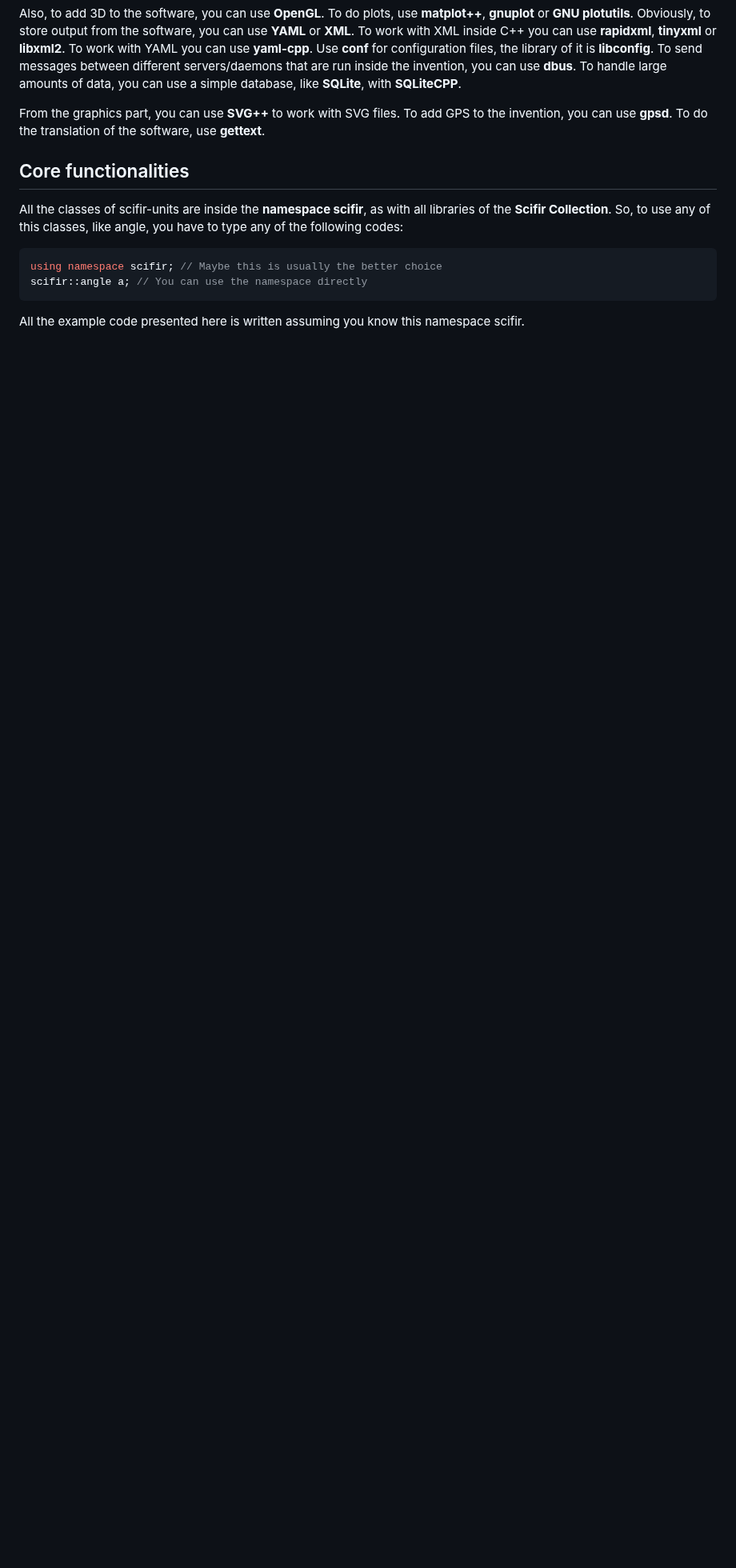
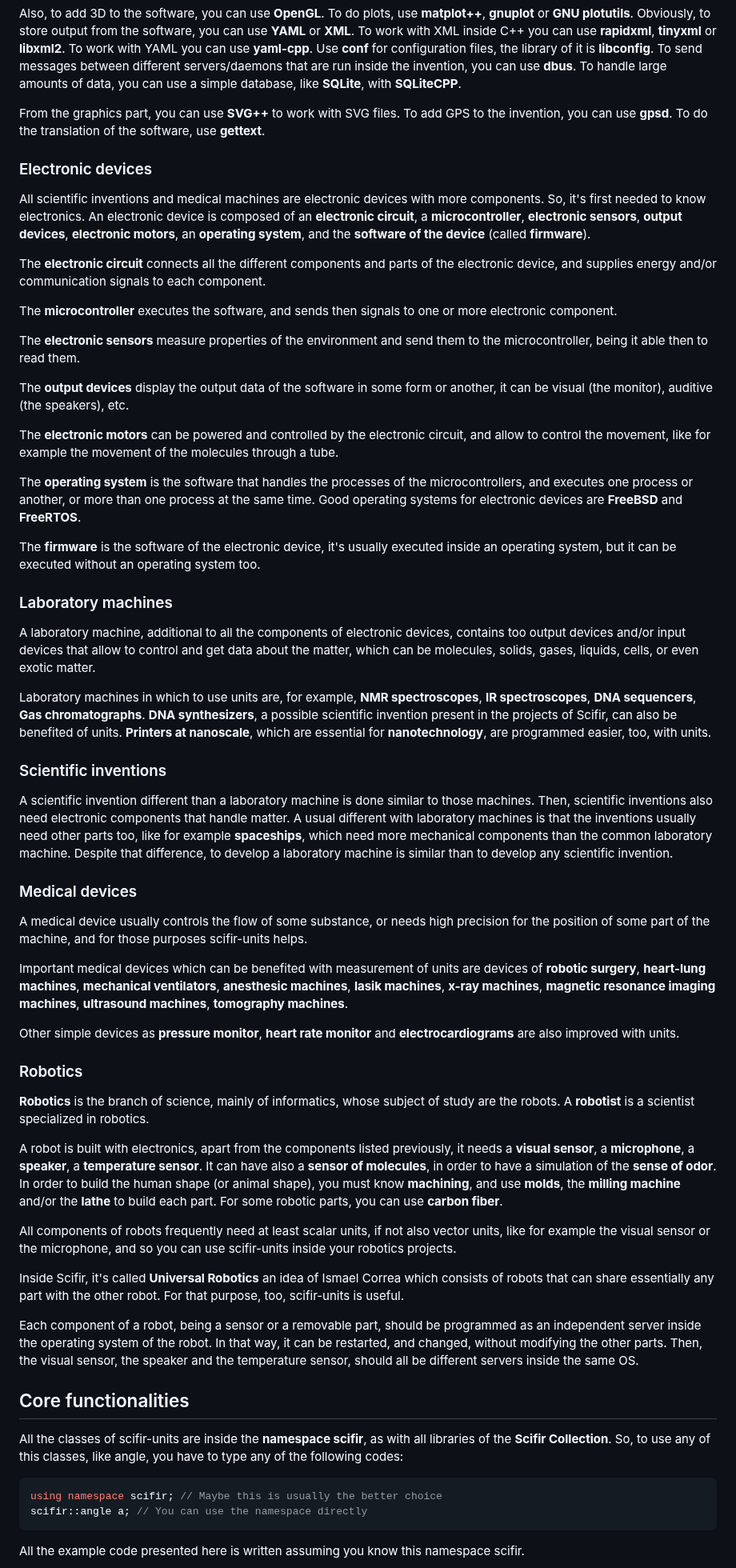
Before and after one commit to scifir/scifir-units, a Markdown page: README.md, the part around the change. Shown at 80% size. GitHub-like rendering; blank space fills up the shorter version.

Commit message:
File README.md updated with information of how to use the library of units with scientific and medical projects

```diff
--- a/README.md
+++ b/README.md
@@ -302,6 +302,54 @@ To build a desktop application that connects remotely with the invention, use al
 Also, to add 3D to the software, you can use **OpenGL**. To do plots, use **matplot++**, **gnuplot** or **GNU plotutils**. Obviously, to store output from the software, you can use **YAML** or **XML**. To work with XML inside C++ you can use **rapidxml**, **tinyxml** or **libxml2**. To work with YAML you can use **yaml-cpp**. Use **conf** for configuration files, the library of it is **libconfig**. To send messages between different servers/daemons that are run inside the invention, you can use **dbus**. To handle large amounts of data, you can use a simple database, like **SQLite**, with **SQLiteCPP**.
 
 From the graphics part, you can use **SVG++** to work with SVG files. To add GPS to the invention, you can use **gpsd**. To do the translation of the software, use **gettext**.
+
+### Electronic devices
+
+All scientific inventions and medical machines are electronic devices with more components. So, it's first needed to know electronics. An electronic device is composed of an **electronic circuit**, a **microcontroller**, **electronic sensors**, **output devices**, **electronic motors**, an **operating system**, and the **software of the device** (called **firmware**).
+
+The **electronic circuit** connects all the different components and parts of the electronic device, and supplies energy and/or communication signals to each component.
+
+The **microcontroller** executes the software, and sends then signals to one or more electronic component.
+
+The **electronic sensors** measure properties of the environment and send them to the microcontroller, being it able then to read them.
+
+The **output devices** display the output data of the software in some form or another, it can be visual (the monitor), auditive (the speakers), etc.
+
+The **electronic motors** can be powered and controlled by the electronic circuit, and allow to control the movement, like for example the movement of the molecules through a tube.
+
+The **operating system** is the software that handles the processes of the microcontrollers, and executes one process or another, or more than one process at the same time. Good operating systems for electronic devices are **FreeBSD** and **FreeRTOS**.
+
+The **firmware** is the software of the electronic device, it's usually executed inside an operating system, but it can be executed without an operating system too.
+
+### Laboratory machines
+
+A laboratory machine, additional to all the components of electronic devices, contains too output devices and/or input devices that allow to control and get data about the matter, which can be molecules, solids, gases, liquids, cells, or even exotic matter.
+
+Laboratory machines in which to use units are, for example, **NMR spectroscopes**, **IR spectroscopes**, **DNA sequencers**, **Gas chromatographs**. **DNA synthesizers**, a possible scientific invention present in the projects of Scifir, can also be benefited of units. **Printers at nanoscale**, which are essential for **nanotechnology**, are programmed easier, too, with units.
+
+### Scientific inventions
+
+A scientific invention different than a laboratory machine is done similar to those machines. Then, scientific inventions also need electronic components that handle matter. A usual different with laboratory machines is that the inventions usually need other parts too, like for example **spaceships**, which need more mechanical components than the common laboratory machine. Despite that difference, to develop a laboratory machine is similar than to develop any scientific invention.
+
+### Medical devices
+
+A medical device usually controls the flow of some substance, or needs high precision for the position of some part of the machine, and for those purposes scifir-units helps.
+
+Important medical devices which can be benefited with measurement of units are devices of **robotic surgery**, **heart-lung machines**, **mechanical ventilators**, **anesthesic machines**, **lasik machines**, **x-ray machines**, **magnetic resonance imaging machines**, **ultrasound machines**, **tomography machines**.
+
+Other simple devices as **pressure monitor**, **heart rate monitor** and **electrocardiograms** are also improved with units.
+
+### Robotics
+
+**Robotics** is the branch of science, mainly of informatics, whose subject of study are the robots. A **robotist** is a scientist specialized in robotics.
+
+A robot is built with electronics, apart from the components listed previously, it needs a **visual sensor**, a **microphone**, a **speaker**, a **temperature sensor**. It can have also a **sensor of molecules**, in order to have a simulation of the **sense of odor**. In order to build the human shape (or animal shape), you must know **machining**, and use **molds**, the **milling machine** and/or the **lathe** to build each part. For some robotic parts, you can use **carbon fiber**.
+
+All components of robots frequently need at least scalar units, if not also vector units, like for example the visual sensor or the microphone, and so you can use scifir-units inside your robotics projects.
+
+Inside Scifir, it's called **Universal Robotics** an idea of Ismael Correa which consists of robots that can share essentially any part with the other robot. For that purpose, too, scifir-units is useful.
+
+Each component of a robot, being a sensor or a removable part, should be programmed as an independent server inside the operating system of the robot. In that way, it can be restarted, and changed, without modifying the other parts. Then, the visual sensor, the speaker and the temperature sensor, should all be different servers inside the same OS.
 
 ## Core functionalities
 
```
